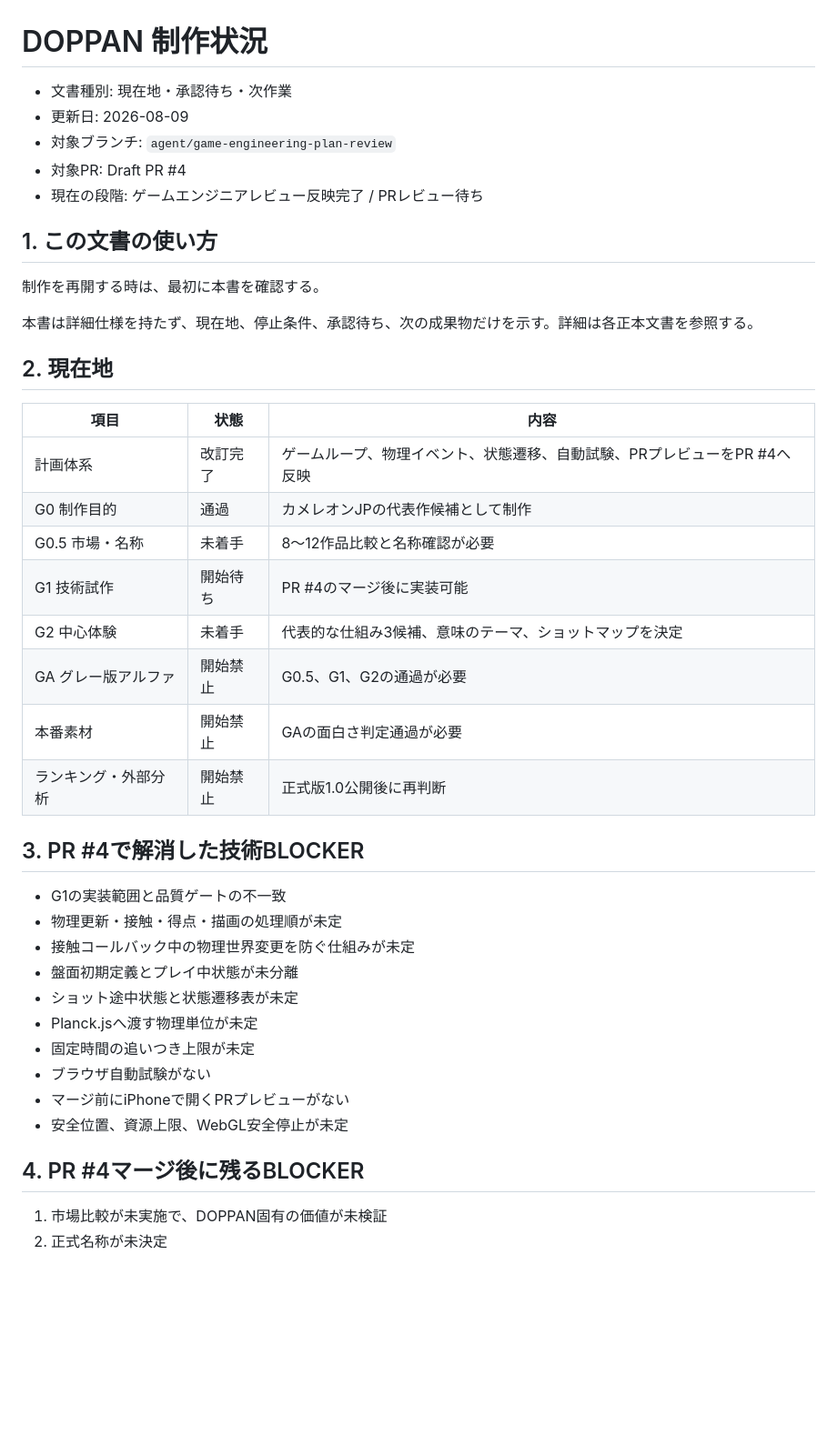
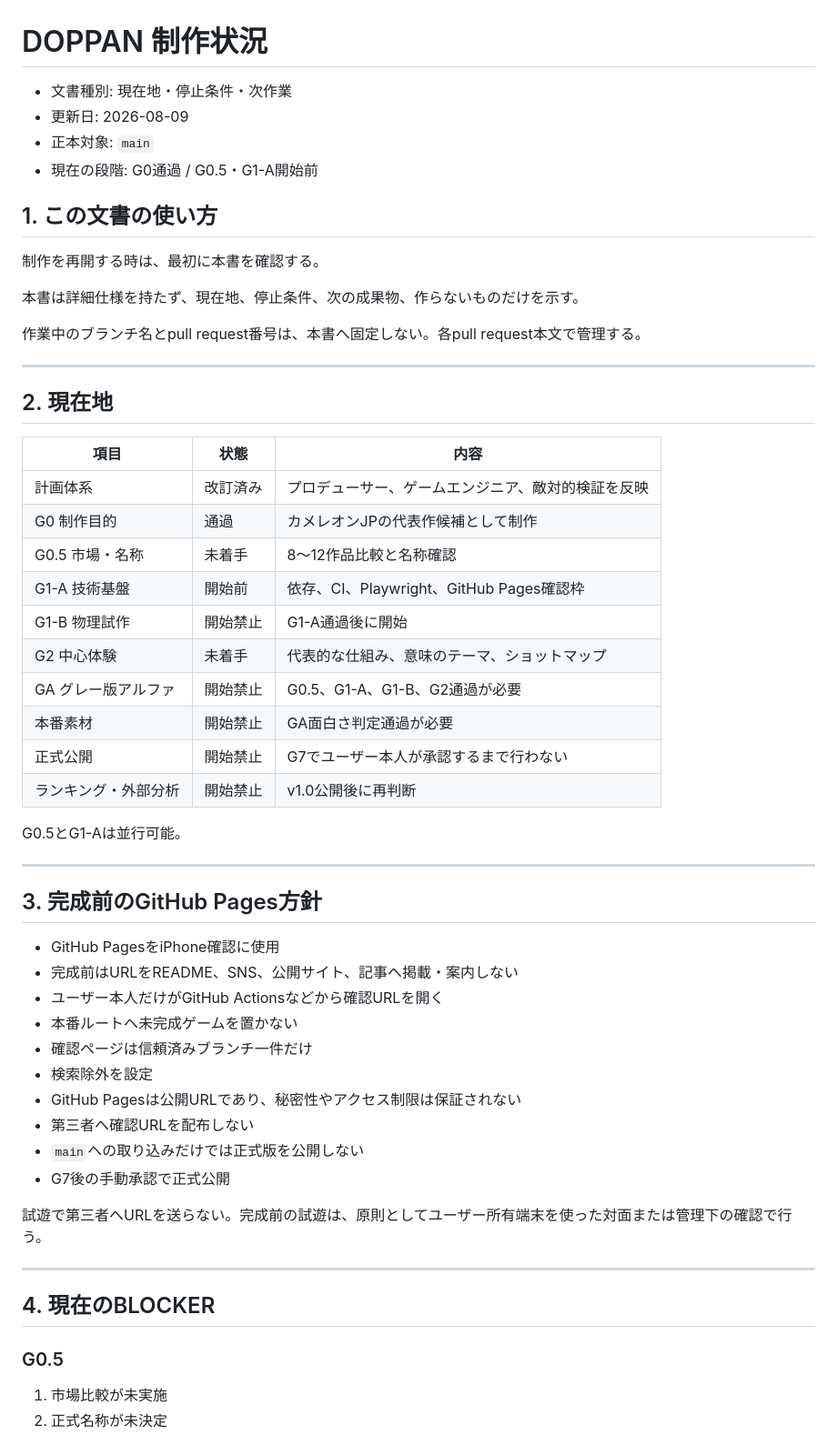
Before and after one commit to chameleonjp-lab/doppan, a Markdown page: docs/PRODUCTION_STATUS.md, the part around one of its changes. Shown at 91% size. GitHub-like rendering; blank space fills up the shorter version.

```diff
--- a/docs/PRODUCTION_STATUS.md
+++ b/docs/PRODUCTION_STATUS.md
@@ -1,44 +1,59 @@
 # DOPPAN 制作状況
 
-- 文書種別: 現在地・承認待ち・次作業
+- 文書種別: 現在地・停止条件・次作業
 - 更新日: 2026-08-09
-- 対象ブランチ: `agent/game-engineering-plan-review`
-- 対象PR: Draft PR #4
-- 現在の段階: ゲームエンジニアレビュー反映完了 / PRレビュー待ち
+- 正本対象: `main`
+- 現在の段階: G0通過 / G0.5・G1-A開始前
 
 ## 1. この文書の使い方
 
 制作を再開する時は、最初に本書を確認する。
 
-本書は詳細仕様を持たず、現在地、停止条件、承認待ち、次の成果物だけを示す。詳細は各正本文書を参照する。
+本書は詳細仕様を持たず、現在地、停止条件、次の成果物、作らないものだけを示す。
+
+作業中のブランチ名とpull request番号は、本書へ固定しない。各pull request本文で管理する。
+
+---
 
 ## 2. 現在地
 
 | 項目 | 状態 | 内容 |
 |---|---|---|
-| 計画体系 | 改訂完了 | ゲームループ、物理イベント、状態遷移、自動試験、PRプレビューをPR #4へ反映 |
+| 計画体系 | 改訂済み | プロデューサー、ゲームエンジニア、敵対的検証を反映 |
 | G0 制作目的 | 通過 | カメレオンJPの代表作候補として制作 |
-| G0.5 市場・名称 | 未着手 | 8〜12作品比較と名称確認が必要 |
-| G1 技術試作 | 開始待ち | PR #4のマージ後に実装可能 |
-| G2 中心体験 | 未着手 | 代表的な仕組み3候補、意味のテーマ、ショットマップを決定 |
-| GA グレー版アルファ | 開始禁止 | G0.5、G1、G2の通過が必要 |
-| 本番素材 | 開始禁止 | GAの面白さ判定通過が必要 |
-| ランキング・外部分析 | 開始禁止 | 正式版1.0公開後に再判断 |
+| G0.5 市場・名称 | 未着手 | 8〜12作品比較と名称確認 |
+| G1-A 技術基盤 | 開始前 | 依存、CI、Playwright、GitHub Pages確認枠 |
+| G1-B 物理試作 | 開始禁止 | G1-A通過後に開始 |
+| G2 中心体験 | 未着手 | 代表的な仕組み、意味のテーマ、ショットマップ |
+| GA グレー版アルファ | 開始禁止 | G0.5、G1-A、G1-B、G2通過が必要 |
+| 本番素材 | 開始禁止 | GA面白さ判定通過が必要 |
+| 正式公開 | 開始禁止 | G7でユーザー本人が承認するまで行わない |
+| ランキング・外部分析 | 開始禁止 | v1.0公開後に再判断 |
 
-## 3. PR #4で解消した技術BLOCKER
+G0.5とG1-Aは並行可能。
 
-- G1の実装範囲と品質ゲートの不一致
-- 物理更新・接触・得点・描画の処理順が未定
-- 接触コールバック中の物理世界変更を防ぐ仕組みが未定
-- 盤面初期定義とプレイ中状態が未分離
-- ショット途中状態と状態遷移表が未定
-- Planck.jsへ渡す物理単位が未定
-- 固定時間の追いつき上限が未定
-- ブラウザ自動試験がない
-- マージ前にiPhoneで開くPRプレビューがない
-- 安全位置、資源上限、WebGL安全停止が未定
+---
 
-## 4. PR #4マージ後に残るBLOCKER
+## 3. 完成前のGitHub Pages方針
 
-1. 市場比較が未実施で、DOPPAN固有の価値が未検証
+- GitHub PagesをiPhone確認に使用
+- 完成前はURLをREADME、SNS、公開サイト、記事へ掲載・案内しない
+- ユーザー本人だけがGitHub Actionsなどから確認URLを開く
+- 本番ルートへ未完成ゲームを置かない
+- 確認ページは信頼済みブランチ一件だけ
+- 検索除外を設定
+- GitHub Pagesは公開URLであり、秘密性やアクセス制限は保証されない
+- 第三者へ確認URLを配布しない
+- `main`への取り込みだけでは正式版を公開しない
+- G7後の手動承認で正式公開
+
+試遊で第三者へURLを送らない。完成前の試遊は、原則としてユーザー所有端末を使った対面または管理下の確認で行う。
+
+---
+
+## 4. 現在のBLOCKER
+
+### G0.5
+
+1. 市場比較が未実施
 2. 正式名称が未決定
```
Also changed, not shown: other parts of docs/PRODUCTION_STATUS.md (+129 -48 lines).
